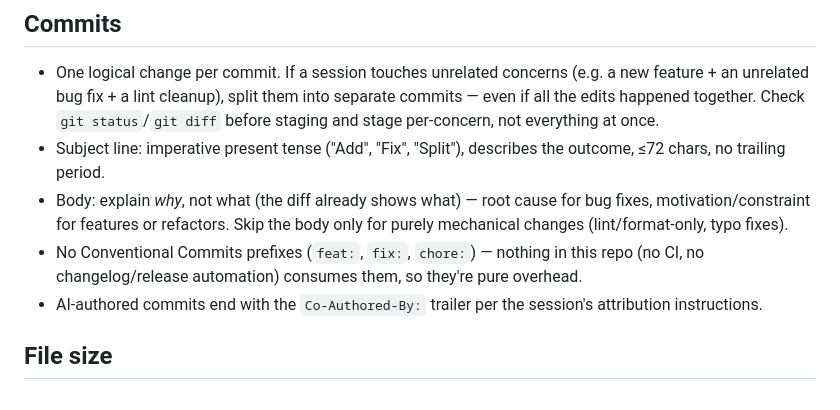
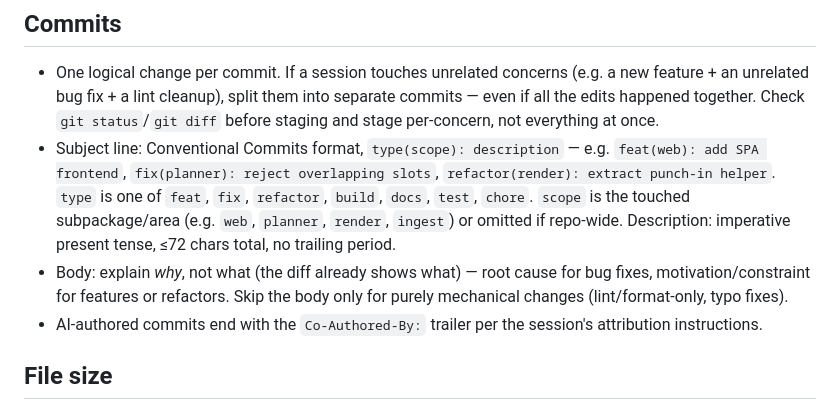
Before and after one commit to aingelmo/auto-media-creator, a Markdown page: AGENTS.md, the part around the change. Drawn GitHub-style.

Commit message:
docs(agents): adopt Conventional Commits subject format
Recent commits already used feat(web)/fix/refactor prefixes, so codify
that as the standard instead of banning it.

Co-Authored-By: Claude Sonnet 5 <noreply@anthropic.com>

```diff
--- a/AGENTS.md
+++ b/AGENTS.md
@@ -73,14 +73,16 @@ Keep lines ≤88 chars (ruff `E501`).
   into separate commits — even if all the edits happened together. Check
   `git status`/`git diff` before staging and stage per-concern, not
   everything at once.
-- Subject line: imperative present tense ("Add", "Fix", "Split"), describes
-  the outcome, ≤72 chars, no trailing period.
+- Subject line: Conventional Commits format, `type(scope): description` —
+  e.g. `feat(web): add SPA frontend`, `fix(planner): reject overlapping
+  slots`, `refactor(render): extract punch-in helper`. `type` is one of
+  `feat`, `fix`, `refactor`, `build`, `docs`, `test`, `chore`. `scope` is the
+  touched subpackage/area (e.g. `web`, `planner`, `render`, `ingest`) or
+  omitted if repo-wide. Description: imperative present tense, ≤72 chars
+  total, no trailing period.
 - Body: explain *why*, not what (the diff already shows what) — root cause
   for bug fixes, motivation/constraint for features or refactors. Skip the
   body only for purely mechanical changes (lint/format-only, typo fixes).
-- No Conventional Commits prefixes (`feat:`, `fix:`, `chore:`) — nothing in
-  this repo (no CI, no changelog/release automation) consumes them, so
-  they're pure overhead.
 - AI-authored commits end with the `Co-Authored-By:` trailer per the
   session's attribution instructions.
 
```
